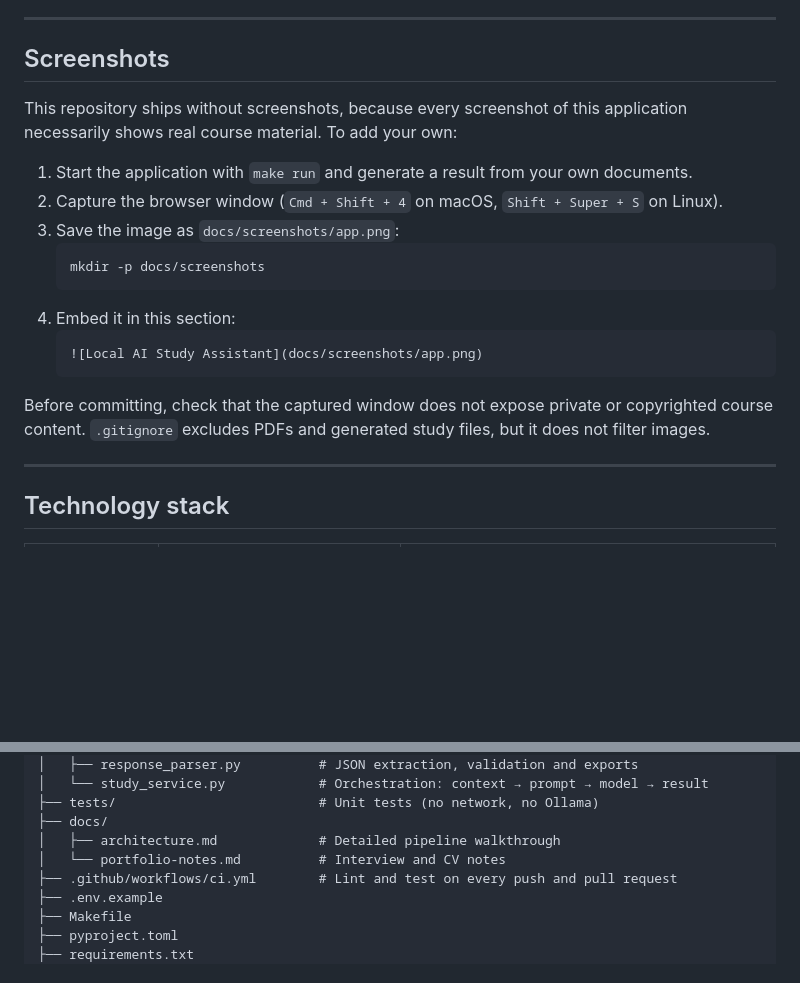
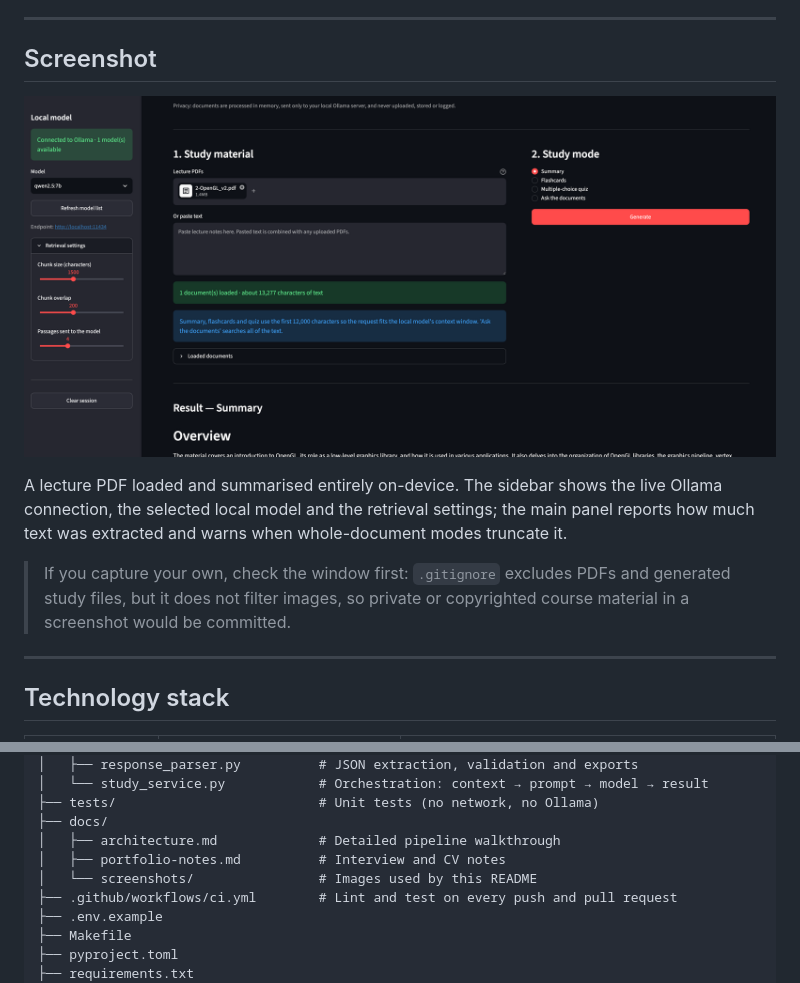
Before and after one commit to sharan31-ux/local-ai-study-assistant, a Markdown page: README.md, 2 parts joined by grey strips. Rendered like a GitHub page; pictures changed too: docs/screenshots/app.png (added); blank space fills up the shorter version.

Commit message:
docs: add application screenshot

````diff
--- a/README.md
+++ b/README.md
@@ -29,24 +29,17 @@ Supporting features:
 
 ---
 
-## Screenshots
+## Screenshot
 
-This repository ships without screenshots, because every screenshot of this application necessarily
-shows real course material. To add your own:
+![The study assistant summarising a lecture PDF with a local qwen2.5:7b model](docs/screenshots/app.png)
 
-1. Start the application with `make run` and generate a result from your own documents.
-2. Capture the browser window (`Cmd + Shift + 4` on macOS, `Shift + Super + S` on Linux).
-3. Save the image as `docs/screenshots/app.png`:
-   ```bash
-   mkdir -p docs/screenshots
-   ```
-4. Embed it in this section:
-   ```markdown
-   ![Local AI Study Assistant](docs/screenshots/app.png)
-   ```
+A lecture PDF loaded and summarised entirely on-device. The sidebar shows the live Ollama
+connection, the selected local model and the retrieval settings; the main panel reports how much
+text was extracted and warns when whole-document modes truncate it.
 
-Before committing, check that the captured window does not expose private or copyrighted course
-content. `.gitignore` excludes PDFs and generated study files, but it does not filter images.
+> If you capture your own, check the window first: `.gitignore` excludes PDFs and generated study
+> files, but it does not filter images, so private or copyrighted course material in a screenshot
+> would be committed.
 
 ---
 
@@ -241,7 +234,8 @@ local-ai-study-assistant/
 ├── tests/                          # Unit tests (no network, no Ollama)
 ├── docs/
 │   ├── architecture.md             # Detailed pipeline walkthrough
-│   └── portfolio-notes.md          # Interview and CV notes
+│   ├── portfolio-notes.md          # Interview and CV notes
+│   └── screenshots/                # Images used by this README
 ├── .github/workflows/ci.yml        # Lint and test on every push and pull request
 ├── .env.example
 ├── Makefile
````
